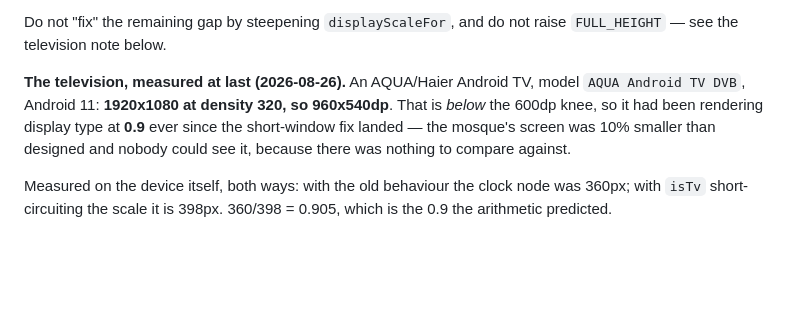
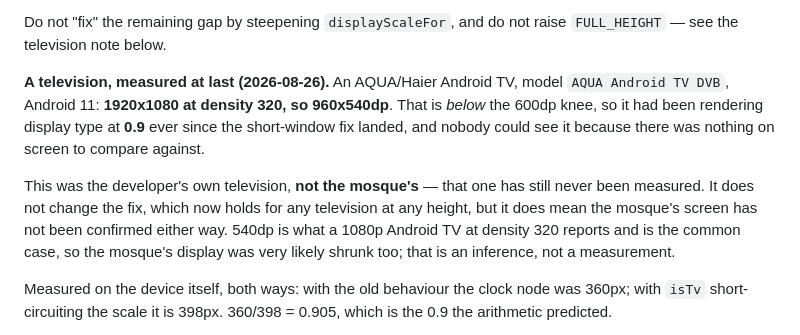
Before and after one commit to screedgroovern/Mosque-Athan, a Markdown page: CLAUDE.md, the part around the change. Drawn GitHub-style; blank space fills up the shorter version.

Commit message:
docs: [Display] > the measured television was the developer's, not the mosque's
The previous commit said "the mosque's television was rendering 10% too small". The
measurement was taken on the developer's own AQUA Android TV; the mosque's display has
still never been measured.

The fix is unaffected — a television is now unscaled at any height, whichever television
it is — but the claim was stronger than the evidence. 540dp is what a 1080p Android TV at
density 320 reports and is the common case, so the mosque's screen was very likely shrunk
as well. That is an inference and is now labelled as one.

Co-Authored-By: Claude Opus 5 (1M context) <noreply@anthropic.com>

```diff
--- a/CLAUDE.md
+++ b/CLAUDE.md
@@ -790,11 +790,17 @@ change and needs sign-off; do not do it as part of a scaling pass.
 Do not "fix" the remaining gap by steepening `displayScaleFor`, and do not raise
 `FULL_HEIGHT` — see the television note below.
 
-**The television, measured at last (2026-08-26).** An AQUA/Haier Android TV, model
+**A television, measured at last (2026-08-26).** An AQUA/Haier Android TV, model
 `AQUA Android TV DVB`, Android 11: **1920x1080 at density 320, so 960x540dp**. That is
 *below* the 600dp knee, so it had been rendering display type at **0.9** ever since the
-short-window fix landed — the mosque's screen was 10% smaller than designed and nobody
-could see it, because there was nothing to compare against.
+short-window fix landed, and nobody could see it because there was nothing on screen to
+compare against.
+
+This was the developer's own television, **not the mosque's** — that one has still never
+been measured. It does not change the fix, which now holds for any television at any
+height, but it does mean the mosque's screen has not been confirmed either way. 540dp is
+what a 1080p Android TV at density 320 reports and is the common case, so the mosque's
+display was very likely shrunk too; that is an inference, not a measurement.
 
 Measured on the device itself, both ways: with the old behaviour the clock node was
 360px; with `isTv` short-circuiting the scale it is 398px. 360/398 = 0.905, which is the
```
